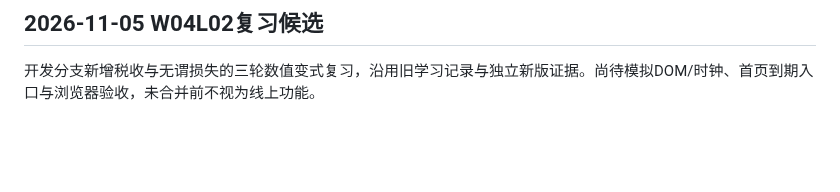
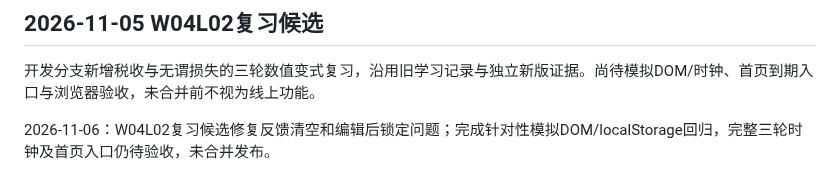
Before and after one commit to TempleHao/economics-world, a Markdown page: README.md, the part around the change. GitHub-like rendering; blank space fills up the shorter version.

Commit message:
docs(W04L02): record review regression fixes and verification limits

```diff
--- a/README.md
+++ b/README.md
@@ -172,3 +172,5 @@ W04L02新增税额30元时买方税负的独立计算与完成门槛，答案恢
 ## 2026-11-05 W04L02复习候选
 
 开发分支新增税收与无谓损失的三轮数值变式复习，沿用旧学习记录与独立新版证据。尚待模拟DOM/时钟、首页到期入口与浏览器验收，未合并前不视为线上功能。
+
+2026-11-06：W04L02复习候选修复反馈清空和编辑后锁定问题；完成针对性模拟DOM/localStorage回归，完整三轮时钟及首页入口仍待验收，未合并发布。
```
